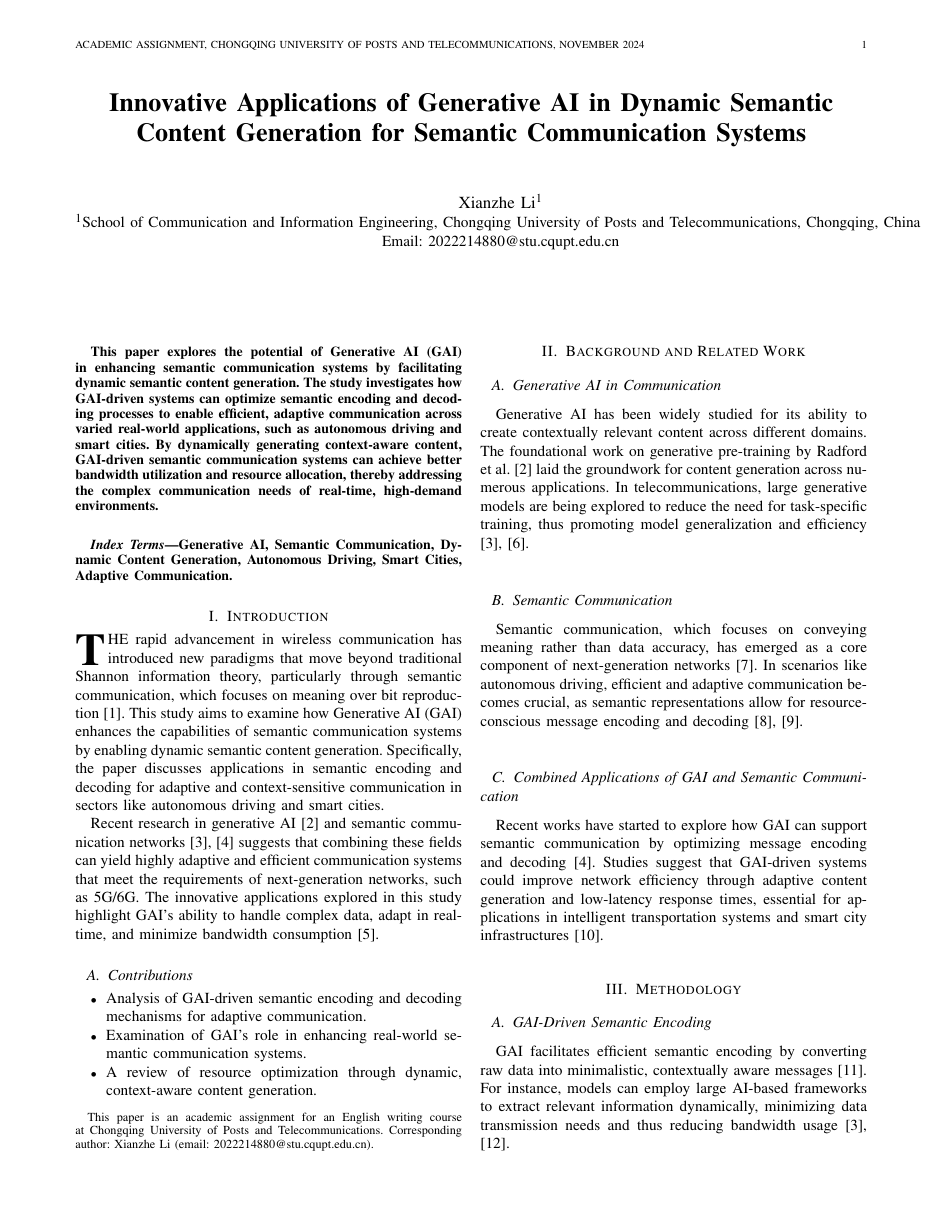
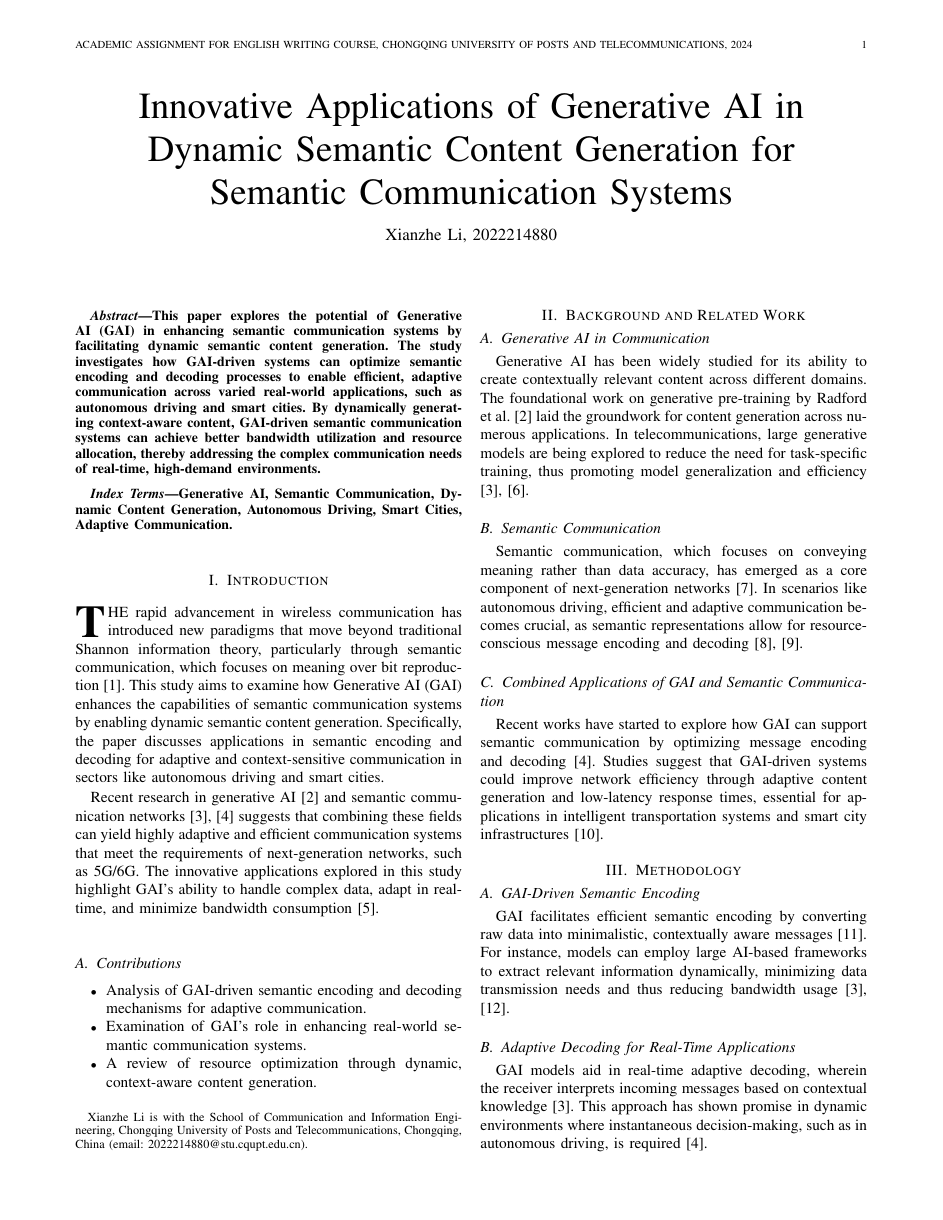
Before and after one commit to Spirulina-Lee/AcademicEnglish-LaTeX, a LaTeX paper (Midterm/Midterm.tex): page 1 of 3 before the commit and page 1 of 2 after it. Compiled offline with pdfLaTeX.

Commit message:
修改 Midterm.tex 文件，简化作者信息格式并更新论文标题和标头内容

```diff
--- a/Midterm/Midterm.tex
+++ b/Midterm/Midterm.tex
@@ -2,17 +2,16 @@
 
-% Include packages for figures, bibliography, etc.
 \usepackage{graphicx}
 \usepackage{cite}
 
 % Title and author information
 \title{Innovative Applications of Generative AI in Dynamic Semantic Content Generation for Semantic Communication Systems}
 
-\author{\IEEEauthorblockN{Xianzhe Li\IEEEauthorrefmark{1}}
-\IEEEauthorblockA{\IEEEauthorrefmark{1}School of Communication and Information Engineering, Chongqing University of Posts and Telecommunications, Chongqing, China \\ Email: 2022214880@stu.cqupt.edu.cn}
-\thanks{This paper is an academic assignment for an English writing course at Chongqing University of Posts and Telecommunications. Corresponding author: Xianzhe Li (email: 2022214880@stu.cqupt.edu.cn).}}
+\author{Xianzhe~Li,~2022214880% <-this % stops a space
+\thanks{Xianzhe Li is with the School of Communication and Information Engineering, Chongqing University of Posts and Telecommunications, Chongqing, China (email: 2022214880@stu.cqupt.edu.cn).}
+}
 
 % The paper headers
-\markboth{Academic Assignment, Chongqing University of Posts and Telecommunications, November 2024}%
+\markboth{Academic Assignment for English Writing Course, Chongqing University of Posts and Telecommunications, 2024}%
 {Li: Innovative Applications of Generative AI in Semantic Communication Systems}
 
 \begin{document}
```
Also changed, not shown: Midterm/Midterm.tex (2 more changed lines).
